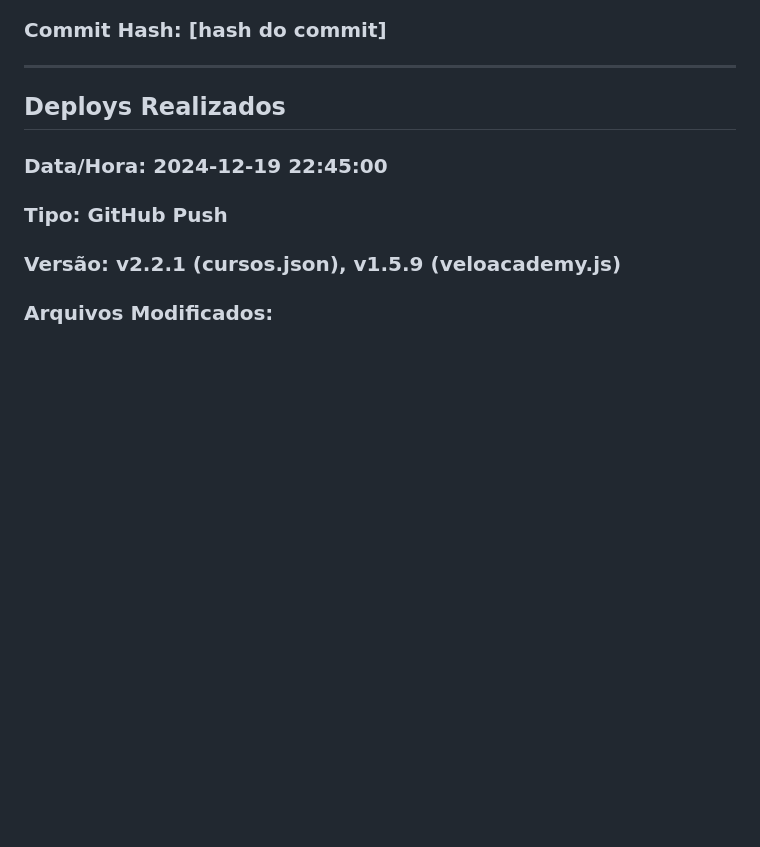
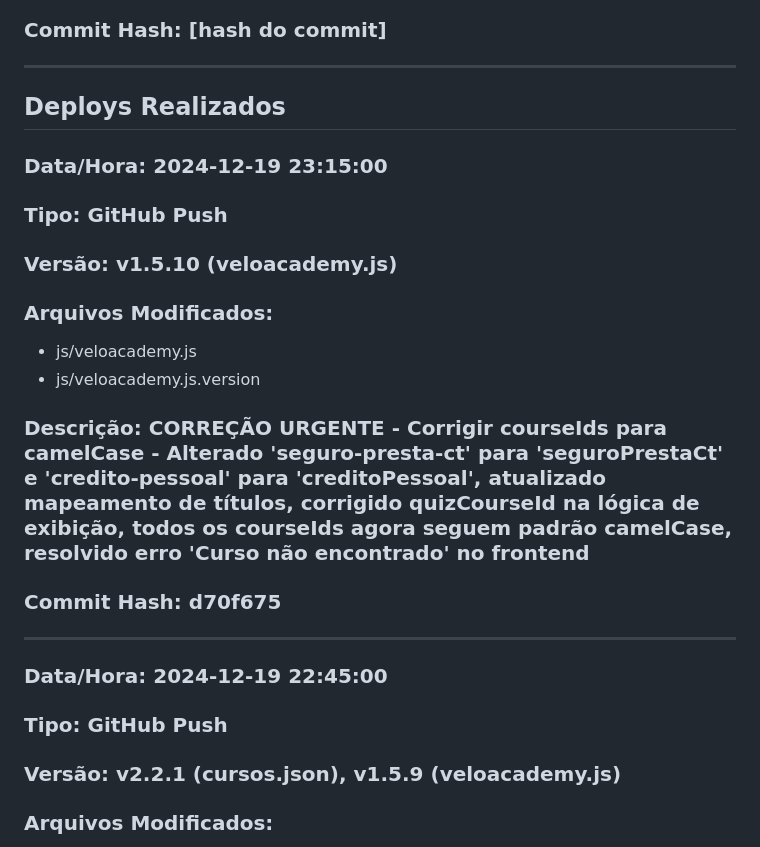
Before and after one commit to admVeloHub/veloacademy, a Markdown page: DEPLOY_LOG.md, the part around the change. Drawn GitHub-style; blank space fills up the shorter version.

```diff
--- a/DEPLOY_LOG.md
+++ b/DEPLOY_LOG.md
@@ -13,6 +13,17 @@
 ---
 
 ## Deploys Realizados
+
+### Data/Hora: 2024-12-19 23:15:00
+### Tipo: GitHub Push
+### Versão: v1.5.10 (veloacademy.js)
+### Arquivos Modificados:
+- js/veloacademy.js
+- js/veloacademy.js.version
+### Descrição: CORREÇÃO URGENTE - Corrigir courseIds para camelCase - Alterado 'seguro-presta-ct' para 'seguroPrestaCt' e 'credito-pessoal' para 'creditoPessoal', atualizado mapeamento de títulos, corrigido quizCourseId na lógica de exibição, todos os courseIds agora seguem padrão camelCase, resolvido erro 'Curso não encontrado' no frontend
+### Commit Hash: d70f675
+
+---
 
 ### Data/Hora: 2024-12-19 22:45:00
 ### Tipo: GitHub Push
```
